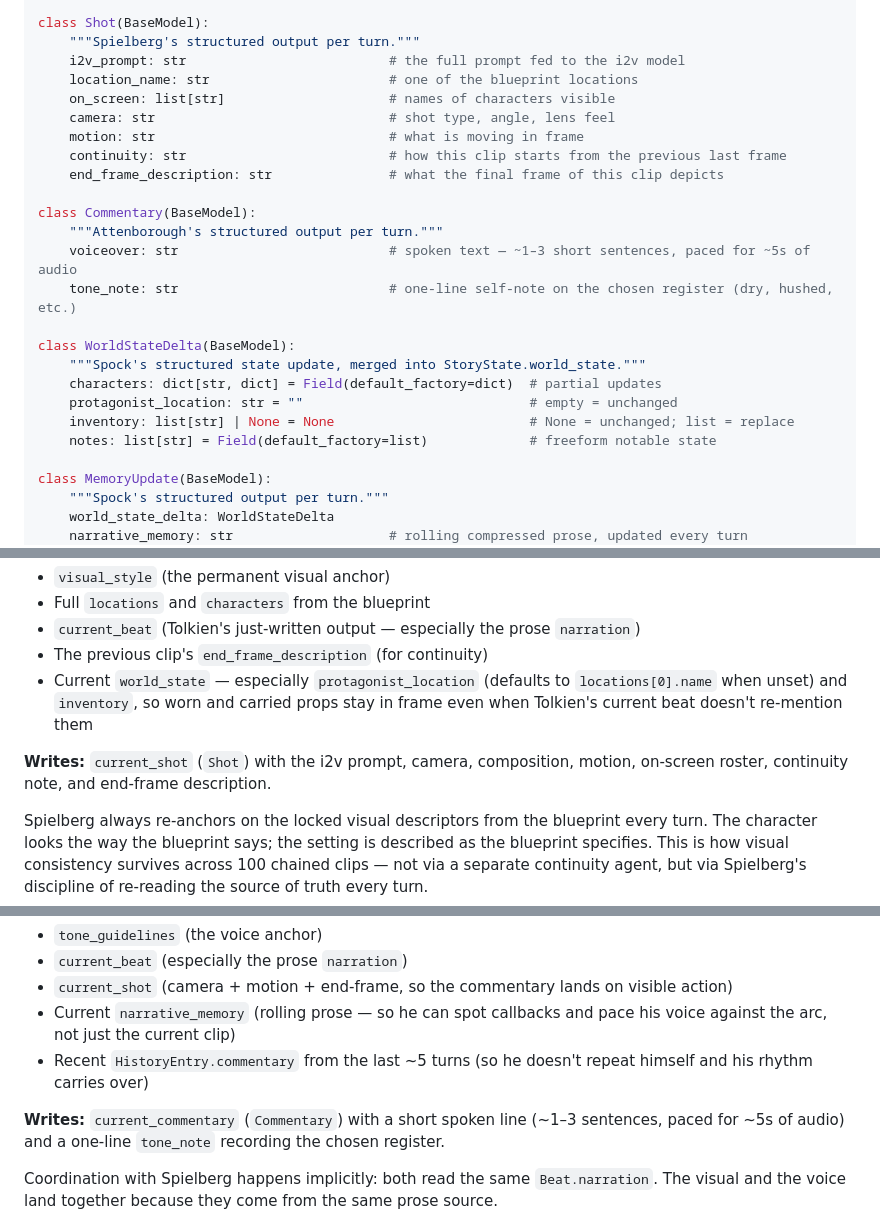
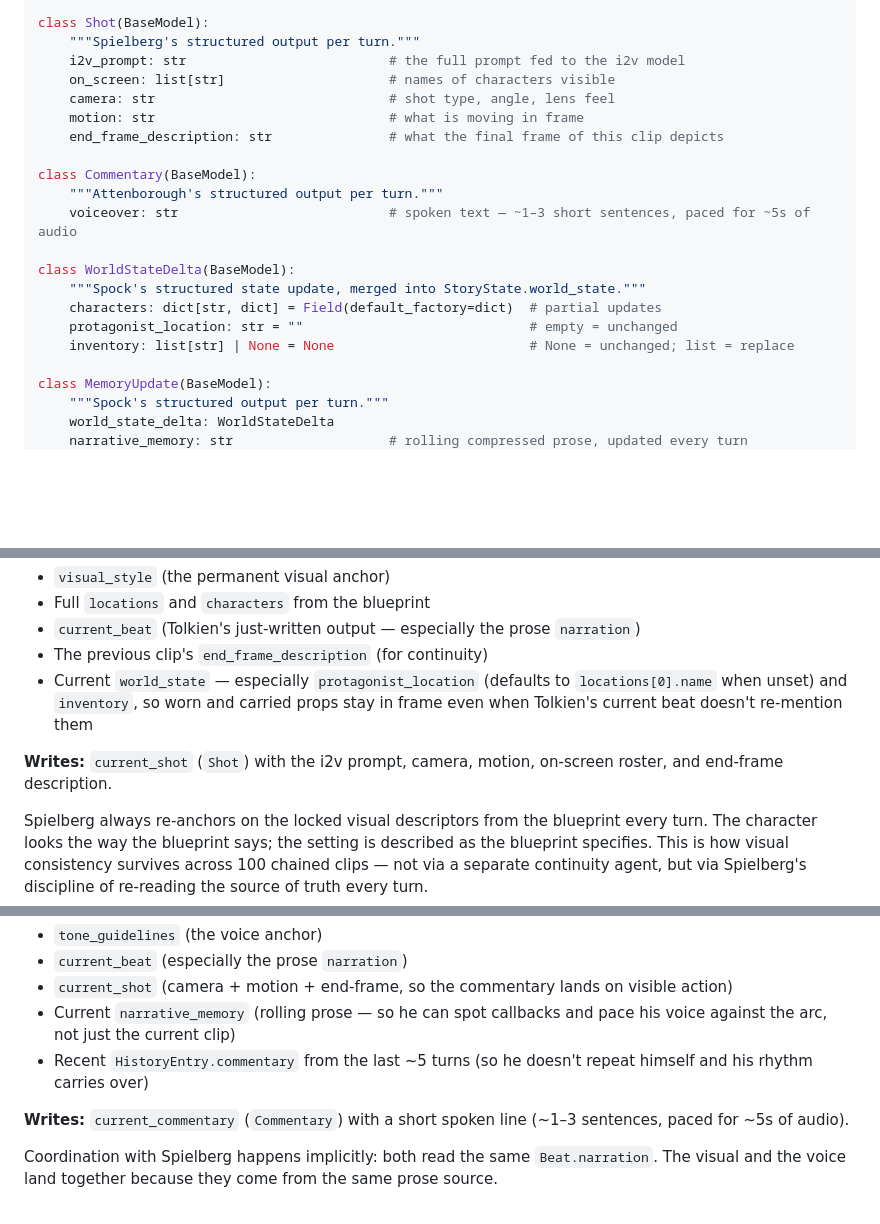
Before and after one commit to artificial-realities/freedom-from-finality, a Markdown page: ARCHITECTURE.md, 3 parts joined by grey strips. GitHub-like rendering; blank space fills up the shorter version.

```diff
--- a/ARCHITECTURE.md
+++ b/ARCHITECTURE.md
@@ -133,24 +133,20 @@ class Beat(BaseModel):
 class Shot(BaseModel):
     """Spielberg's structured output per turn."""
     i2v_prompt: str                          # the full prompt fed to the i2v model
-    location_name: str                       # one of the blueprint locations
     on_screen: list[str]                     # names of characters visible
     camera: str                              # shot type, angle, lens feel
     motion: str                              # what is moving in frame
-    continuity: str                          # how this clip starts from the previous last frame
     end_frame_description: str               # what the final frame of this clip depicts
 
 class Commentary(BaseModel):
     """Attenborough's structured output per turn."""
     voiceover: str                           # spoken text — ~1–3 short sentences, paced for ~5s of audio
-    tone_note: str                           # one-line self-note on the chosen register (dry, hushed, etc.)
 
 class WorldStateDelta(BaseModel):
     """Spock's structured state update, merged into StoryState.world_state."""
     characters: dict[str, dict] = Field(default_factory=dict)  # partial updates
     protagonist_location: str = ""                             # empty = unchanged
     inventory: list[str] | None = None                         # None = unchanged; list = replace
-    notes: list[str] = Field(default_factory=list)             # freeform notable state
 
 class MemoryUpdate(BaseModel):
     """Spock's structured output per turn."""
@@ -267,7 +264,7 @@ The visual director. Turns Tolkien's beat into a concrete image-to-video prompt.
 - The previous clip's `end_frame_description` (for continuity)
 - Current `world_state` — especially `protagonist_location` (defaults to `locations[0].name` when unset) and `inventory`, so worn and carried props stay in frame even when Tolkien's current beat doesn't re-mention them
 
-**Writes:** `current_shot` (`Shot`) with the i2v prompt, camera, composition, motion, on-screen roster, continuity note, and end-frame description.
+**Writes:** `current_shot` (`Shot`) with the i2v prompt, camera, motion, on-screen roster, and end-frame description.
 
 Spielberg always re-anchors on the locked visual descriptors from the blueprint every turn. The character looks the way the blueprint says; the setting is described as the blueprint specifies. This is how visual consistency survives across 100 chained clips — not via a separate continuity agent, but via Spielberg's discipline of re-reading the source of truth every turn.
 
@@ -284,7 +281,7 @@ The narrator-in-the-mix. Writes the spoken line that plays over the clip — in
 - Current `narrative_memory` (rolling prose — so he can spot callbacks and pace his voice against the arc, not just the current clip)
 - Recent `HistoryEntry.commentary` from the last ~5 turns (so he doesn't repeat himself and his rhythm carries over)
 
-**Writes:** `current_commentary` (`Commentary`) with a short spoken line (~1–3 sentences, paced for ~5s of audio) and a one-line `tone_note` recording the chosen register.
+**Writes:** `current_commentary` (`Commentary`) with a short spoken line (~1–3 sentences, paced for ~5s of audio).
 
 Coordination with Spielberg happens implicitly: both read the same `Beat.narration`. The visual and the voice land together because they come from the same prose source.
 
```
Also changed, not shown: other parts of ARCHITECTURE.md (+3 -2 lines), CLAUDE_CODE_PROMPT.md (+4 -4 lines), README.md (+1 -1 lines).
